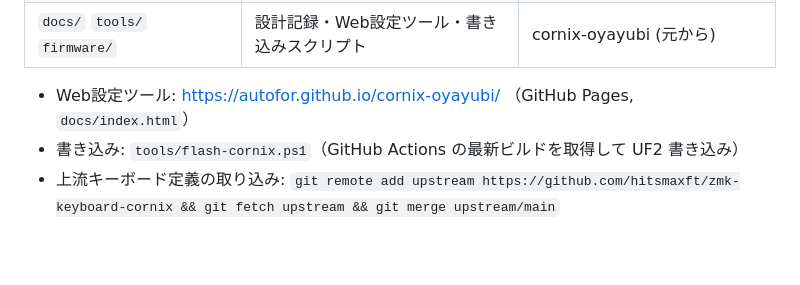
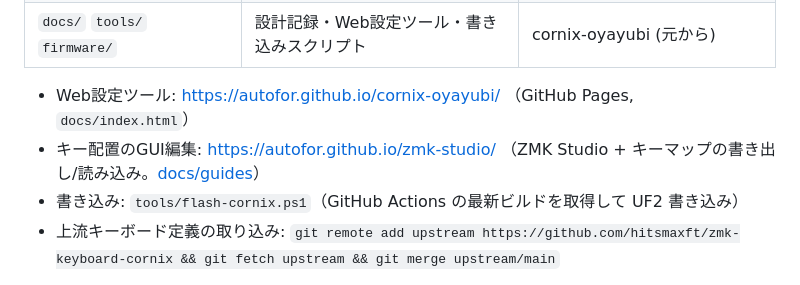
Before and after one commit to AutoFor/cornix-oyayubi, a Markdown page: README.md, the part around the change. Drawn GitHub-style; blank space fills up the shorter version.

Commit message:
docs: AutoFor版 ZMK Studio (PR #179 入り, keymap Export/Load) のリンクを追記
Co-Authored-By: Claude Opus 5.5 <noreply@anthropic.com>

```diff
--- a/README.md
+++ b/README.md
@@ -153,6 +153,7 @@ Cornix で親指シフト入力を実現するプロジェクトのモノレポ
 | `docs/` `tools/` `firmware/` | 設計記録・Web設定ツール・書き込みスクリプト | cornix-oyayubi (元から) |
 
 - Web設定ツール: https://autofor.github.io/cornix-oyayubi/ （GitHub Pages, `docs/index.html`）
+- キー配置のGUI編集: https://autofor.github.io/zmk-studio/ （ZMK Studio + キーマップの書き出し/読み込み。[docs/guides](docs/guides/build-and-flash-workflow.md#zmk-studioguiでキーマップをリアルタイム変更)）
 - 書き込み: `tools/flash-cornix.ps1`（GitHub Actions の最新ビルドを取得して UF2 書き込み）
 - 上流キーボード定義の取り込み: `git remote add upstream https://github.com/hitsmaxft/zmk-keyboard-cornix && git fetch upstream && git merge upstream/main`
 
```
Also changed, not shown: docs/guides/build-and-flash-workflow.md (+12 -0 lines).
